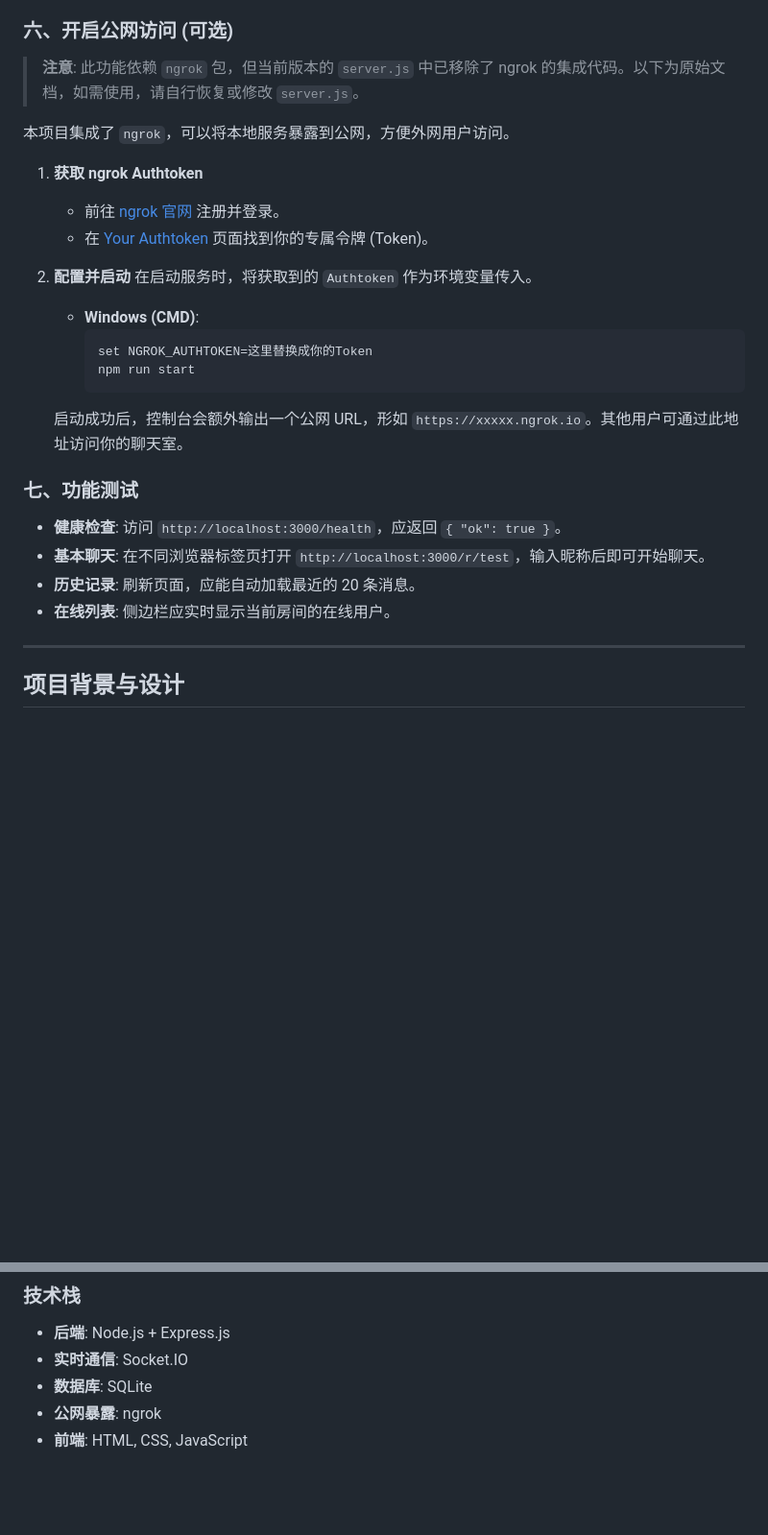
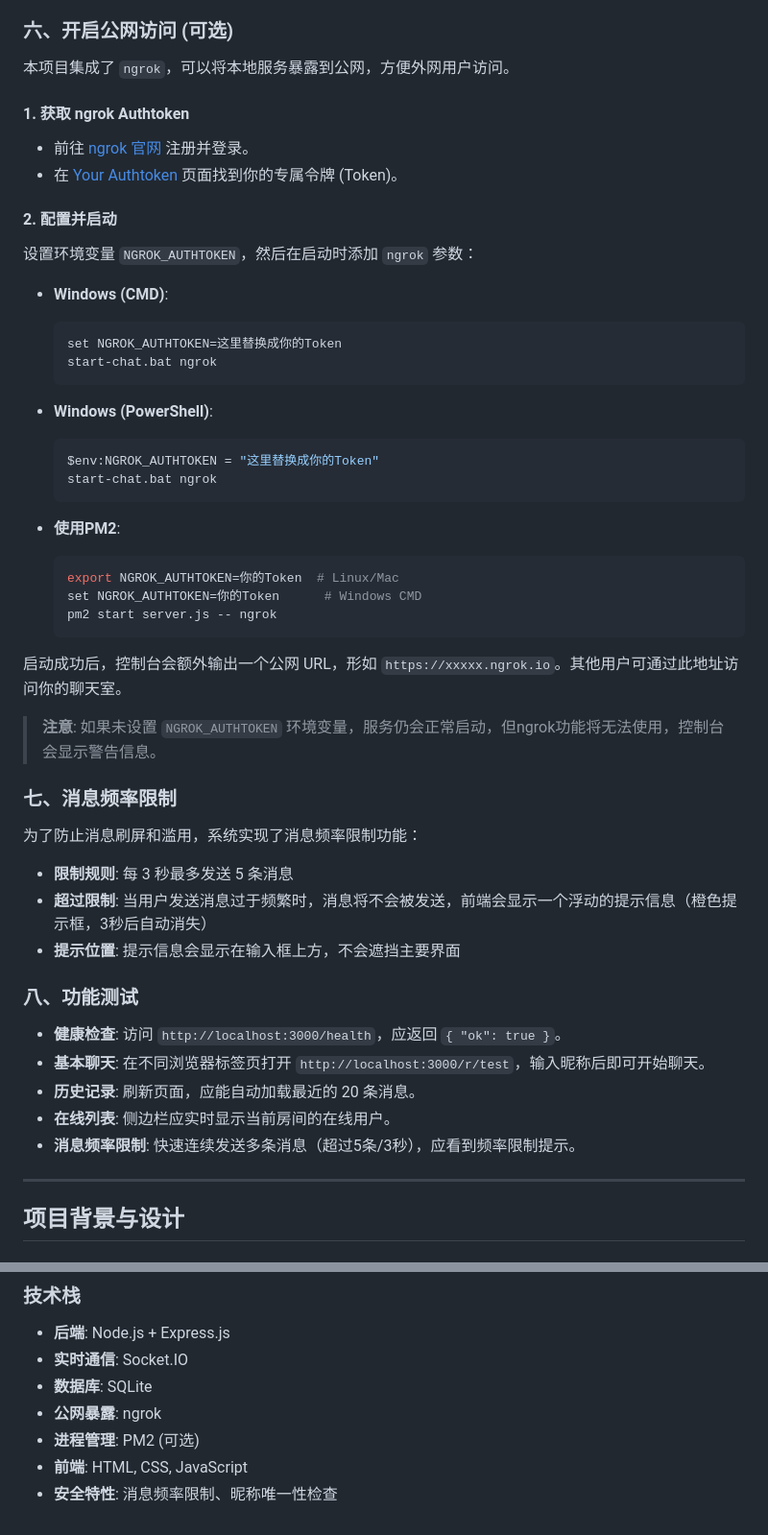
Before and after one commit to YouXiangyu/Link-Space-Chat, a Markdown page: README.md, 2 parts joined by grey strips. Shown: that part at 96% size. Drawn GitHub-style; blank space fills up the shorter version.

````diff
--- a/README.md
+++ b/README.md
@@ -97,31 +153,55 @@
 
 ### 六、开启公网访问 (可选)
 
-> **注意**: 此功能依赖 `ngrok` 包，但当前版本的 `server.js` 中已移除了 ngrok 的集成代码。以下为原始文档，如需使用，请自行恢复或修改 `server.js`。
-
 本项目集成了 `ngrok`，可以将本地服务暴露到公网，方便外网用户访问。
 
-1.  **获取 ngrok Authtoken**
-    - 前往 [ngrok 官网](https://ngrok.com/) 注册并登录。
-    - 在 [Your Authtoken](https://dashboard.ngrok.com/get-started/your-authtoken) 页面找到你的专属令牌 (Token)。
+#### 1. 获取 ngrok Authtoken
 
-2.  **配置并启动**
-    在启动服务时，将获取到的 `Authtoken` 作为环境变量传入。
+- 前往 [ngrok 官网](https://ngrok.com/) 注册并登录。
+- 在 [Your Authtoken](https://dashboard.ngrok.com/get-started/your-authtoken) 页面找到你的专属令牌 (Token)。
 
-    - **Windows (CMD)**:
-      ```cmd
-      set NGROK_AUTHTOKEN=这里替换成你的Token
-      npm run start
-      ```
+#### 2. 配置并启动
 
-    启动成功后，控制台会额外输出一个公网 URL，形如 `https://xxxxx.ngrok.io`。其他用户可通过此地址访问你的聊天室。
+设置环境变量 `NGROK_AUTHTOKEN`，然后在启动时添加 `ngrok` 参数：
 
-### 七、功能测试
+- **Windows (CMD)**:
+  ```cmd
+  set NGROK_AUTHTOKEN=这里替换成你的Token
+  start-chat.bat ngrok
+  ```
+
+- **Windows (PowerShell)**:
+  ```powershell
+  $env:NGROK_AUTHTOKEN = "这里替换成你的Token"
+  start-chat.bat ngrok
+  ```
+
+- **使用PM2**:
+  ```bash
+  export NGROK_AUTHTOKEN=你的Token  # Linux/Mac
+  set NGROK_AUTHTOKEN=你的Token      # Windows CMD
+  pm2 start server.js -- ngrok
+  ```
+
+启动成功后，控制台会额外输出一个公网 URL，形如 `https://xxxxx.ngrok.io`。其他用户可通过此地址访问你的聊天室。
+
+> **注意**: 如果未设置 `NGROK_AUTHTOKEN` 环境变量，服务仍会正常启动，但ngrok功能将无法使用，控制台会显示警告信息。
+
+### 七、消息频率限制
+
+为了防止消息刷屏和滥用，系统实现了消息频率限制功能：
+
+- **限制规则**: 每 3 秒最多发送 5 条消息
+- **超过限制**: 当用户发送消息过于频繁时，消息将不会被发送，前端会显示一个浮动的提示信息（橙色提示框，3秒后自动消失）
+- **提示位置**: 提示信息会显示在输入框上方，不会遮挡主要界面
+
+### 八、功能测试
 
 - **健康检查**: 访问 `http://localhost:3000/health`，应返回 `{ "ok": true }`。
 - **基本聊天**: 在不同浏览器标签页打开 `http://localhost:3000/r/test`，输入昵称后即可开始聊天。
 - **历史记录**: 刷新页面，应能自动加载最近的 20 条消息。
 - **在线列表**: 侧边栏应实时显示当前房间的在线用户。
+- **消息频率限制**: 快速连续发送多条消息（超过5条/3秒），应看到频率限制提示。
 
 ---
 
@@ -148,4 +228,6 @@
 - **实时通信**: Socket.IO
 - **数据库**: SQLite
 - **公网暴露**: ngrok
+- **进程管理**: PM2 (可选)
 - **前端**: HTML, CSS, JavaScript
+- **安全特性**: 消息频率限制、昵称唯一性检查
````
Also changed, not shown: other parts of README.md (+68 -12 lines).
